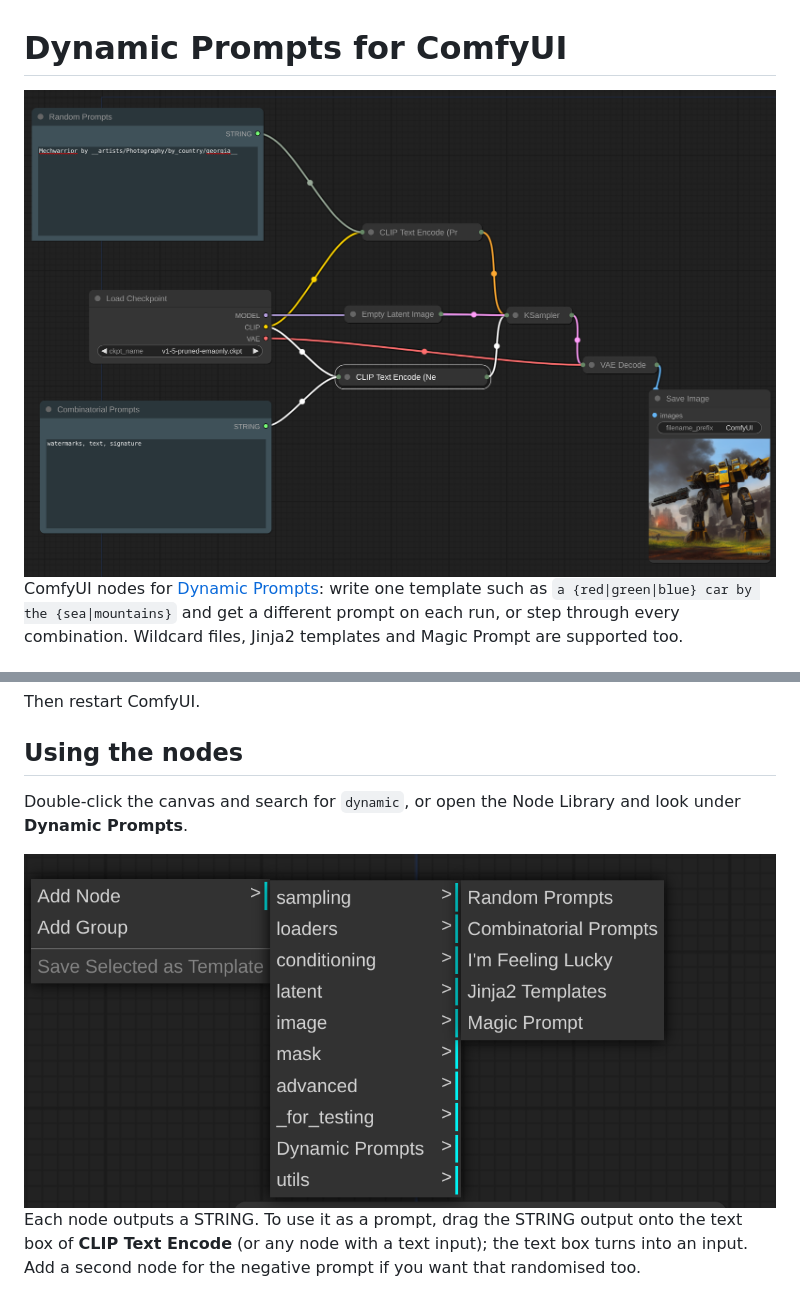
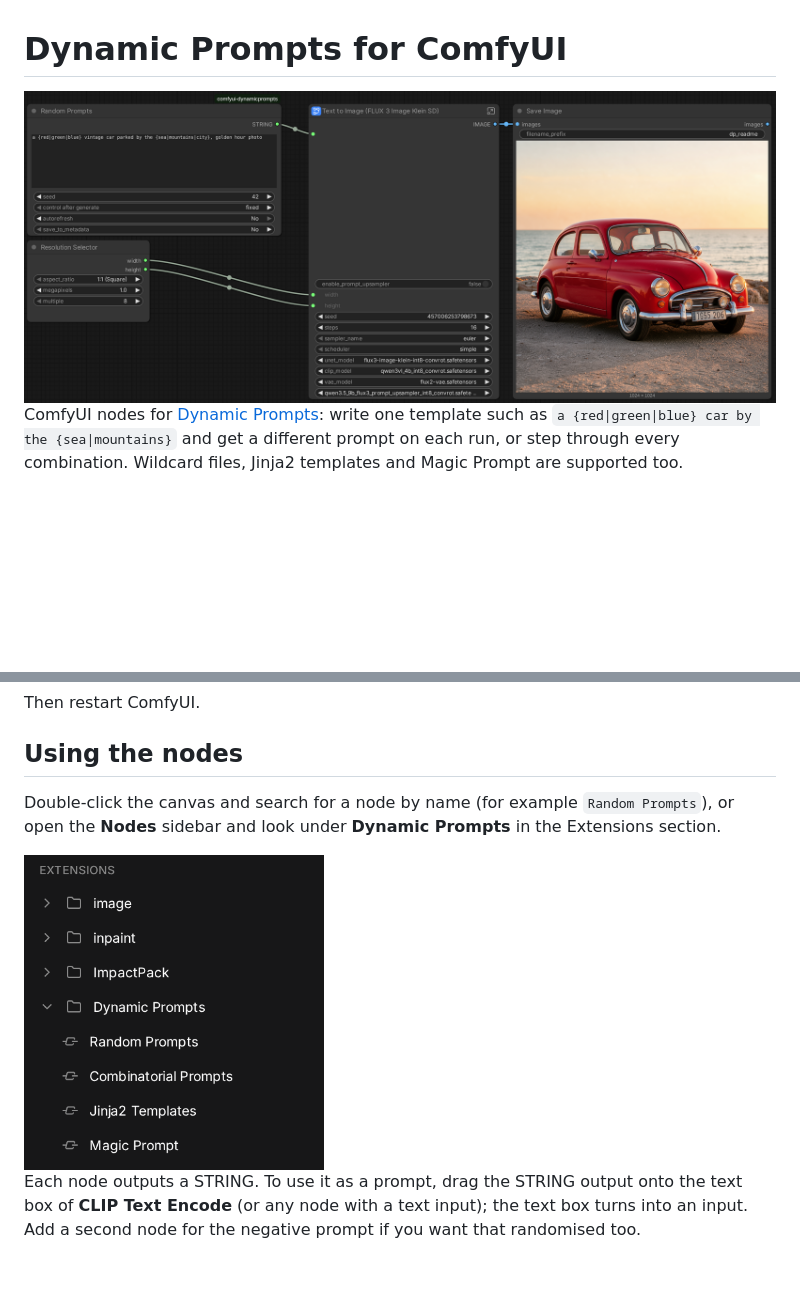
Before and after one commit to adieyal/comfyui-dynamicprompts, a Markdown page: README.md, 2 parts joined by grey strips. GitHub-like rendering; pictures changed too: images/example.png, images/menu.png; blank space fills up the shorter version.

Commit message:
docs: new screenshots from current ComfyUI; fix how to find the nodes

```diff
--- a/README.md
+++ b/README.md
@@ -40,9 +40,9 @@ Then restart ComfyUI.
 
 ## Using the nodes
 
-Double-click the canvas and search for `dynamic`, or open the Node Library and look under **Dynamic Prompts**.
+Double-click the canvas and search for a node by name (for example `Random Prompts`), or open the **Nodes** sidebar and look under **Dynamic Prompts** in the Extensions section.
 
-<img src="images/menu.png"/>
+<img src="images/menu.png" width="300"/>
 
 Each node outputs a STRING. To use it as a prompt, drag the STRING output onto the text box of **CLIP Text Encode** (or any node with a text input); the text box turns into an input. Add a second node for the negative prompt if you want that randomised too.
 
```
